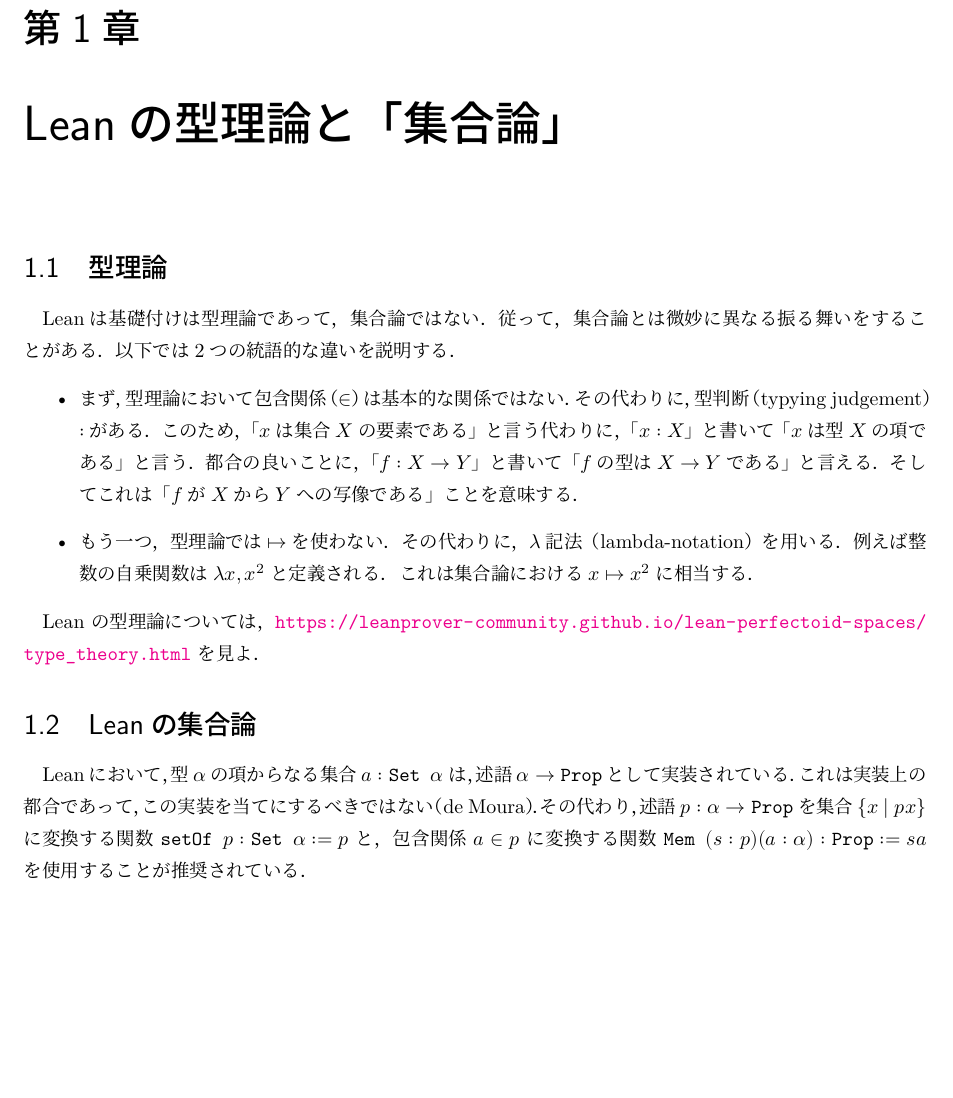
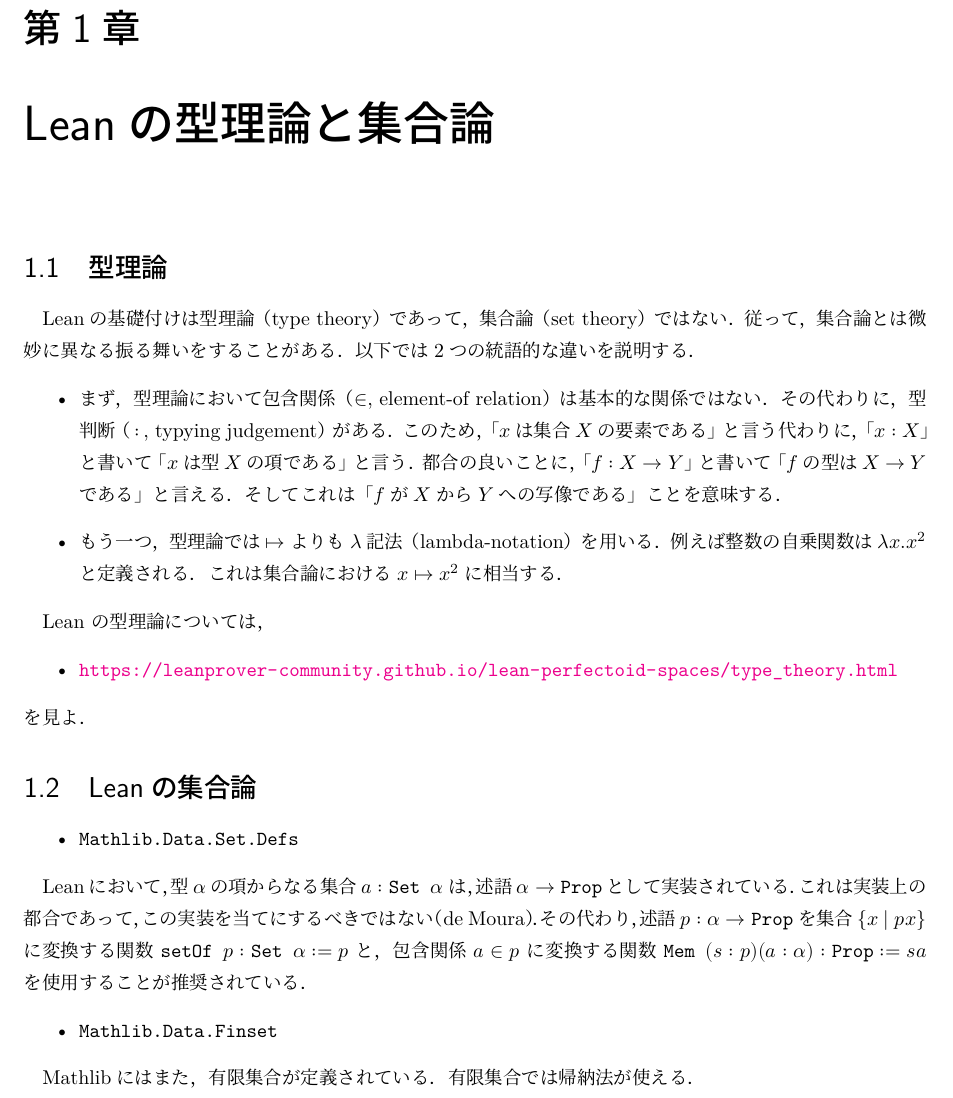
Before and after one commit to shosonoda/note-ksk, a LaTeX document (blueprint/src/print.tex, which reads blueprint/src/chapters/01lean-type-set.tex, blueprint/src/content.tex): part of page 2 of 3, cut so that both start at the same text, the shorter picture padded with empty space. Compiled offline with XeLaTeX.

Commit message:
set algebra

```diff
--- /dev/null
+++ b/blueprint/src/chapters/01lean-type-set.tex
@@ -0,0 +1,62 @@
+\chapter{Leanの型理論と集合論}
+
+\section{型理論}
+Leanの基礎付けは型理論（type theory）であって，集合論（set theory）ではない．
+従って，集合論とは微妙に異なる振る舞いをすることがある．
+以下では2つの統語的な違いを説明する．
+
+% ## Brief note on type theory
+
+% Lean is based on type theory,
+% which means that some things work slightly differently from set theory.
+% We highlight two syntactical differences.
+
+\begin{itemize}
+    \item まず，型理論において包含関係（$\in$, element-of relation）は基本的な関係ではない．その代わりに，型判断（$\,:\,$, typying judgement）がある．
+    % Firstly, the element-of relation (`∈`) plays no fundamental role.
+    % Instead, there is a typing judgment (`:`).
+    このため，「$x$は集合$X$の要素である」と言う代わりに，「$x:X$」と書いて「$x$は型$X$の項である」と言う．
+    都合の良いことに，「$f:X \to Y$」と書いて「$f$の型は$X \to Y$である」と言える．そしてこれは「$f$が$X$から$Y$への写像である」ことを意味する．
+    % This means that we write `x : X` to say that "`x` is a term of type `X`"
+    % instead of "`x` is an element of the set `X`".
+    % Conveniently, we can write `f : X → Y` to mean "`f` has type `X → Y`",
+    % in other words "`f` is a function from `X` to `Y`".
+\end{itemize}
+
+  \begin{itemize}
+    \item もう一つ，型理論では$\mapsto$よりも$\lambda$記法（lambda-notation）を用いる．
+    例えば整数の自乗関数は$\lambda x. x^2$と定義される．これは集合論における$x \mapsto x^2$に相当する．
+    % Secondly, type theorists do not use the mapsto symbol (`↦`),
+    % but instead use lambda-notation.
+    % This means that we can define the square function on the integers via
+    % `λ x, x^2`, which translates to `x ↦ x^2` in set-theoretic notation.
+    % For more information about `λ`, see the Wikipedia page on
+    % [lambda calculus](https://en.wikipedia.org/wiki/Lambda_calculus).
+  \end{itemize}
+
+  Lean の型理論については，
+% For a more extensive discussion of type theory,
+% see the dedicated
+\begin{itemize}
+  \item \url{https://leanprover-community.github.io/lean-perfectoid-spaces/type_theory.html}
+\end{itemize}
+を見よ．
+
+% on the perfectoid project website.
+
+\section{Leanの集合論}
+\begin{itemize}
+  \item \texttt{Mathlib.Data.Set.Defs}
+\end{itemize}
+
+Leanにおいて，
+型$\alpha$の項からなる集合 $a : \texttt{Set } \alpha$ は，述語$\alpha \to \mathtt{Prop}$として実装されている．
+これは実装上の都合であって，この実装を当てにするべきではない（de Moura）．
+その代わり，述語 $p : \alpha \to \mathtt{Prop}$ を集合$\{x \mid p x\}$に変換する関数 $\texttt{setOf } p : \texttt{Set } \alpha := p$ と，
+包含関係 $a \in p$ に変換する関数 $\texttt{Mem } (s : p) (a : \alpha) : \mathtt{Prop} := s a$ を使用することが推奨されている．
+
+\begin{itemize}
+    \item \texttt{Mathlib.Data.Finset}
+\end{itemize}
+
+Mathlibにはまた，有限集合が定義されている．有限集合では帰納法が使える．
--- a/blueprint/src/content.tex
+++ b/blueprint/src/content.tex
@@ -6,55 +6,7 @@
 % the current file can be a simple sequence of \input. Otherwise It
 % can start with a \section or \chapter for instance.
 
-\chapter{Leanの型理論と「集合論」}
-
-\section{型理論}
-Leanは基礎付けは型理論であって，集合論ではない．
-従って，集合論とは微妙に異なる振る舞いをすることがある．
-以下では2つの統語的な違いを説明する．
-
-% ## Brief note on type theory
-
-% Lean is based on type theory,
-% which means that some things work slightly differently from set theory.
-% We highlight two syntactical differences.
-
-\begin{itemize}
-    \item まず，型理論において包含関係（$\in$）は基本的な関係ではない．その代わりに，型判断（typying judgement）$:$がある．
-    % Firstly, the element-of relation (`∈`) plays no fundamental role.
-    % Instead, there is a typing judgment (`:`).
-    このため，「$x$は集合$X$の要素である」と言う代わりに，「$x:X$」と書いて「$x$は型$X$の項である」と言う．
-    都合の良いことに，「$f:X \to Y$」と書いて「$f$の型は$X \to Y$である」と言える．そしてこれは「$f$が$X$から$Y$への写像である」ことを意味する．
-    % This means that we write `x : X` to say that "`x` is a term of type `X`"
-    % instead of "`x` is an element of the set `X`".
-    % Conveniently, we can write `f : X → Y` to mean "`f` has type `X → Y`",
-    % in other words "`f` is a function from `X` to `Y`".
-\end{itemize}
-
-  \begin{itemize}
-    \item もう一つ，型理論では$\mapsto$を使わない．その代わりに，$\lambda$記法（lambda-notation）を用いる．
-    例えば整数の自乗関数は$\lambda x, x^2$と定義される．これは集合論における$x \mapsto x^2$に相当する．
-    % Secondly, type theorists do not use the mapsto symbol (`↦`),
-    % but instead use lambda-notation.
-    % This means that we can define the square function on the integers via
-    % `λ x, x^2`, which translates to `x ↦ x^2` in set-theoretic notation.
-    % For more information about `λ`, see the Wikipedia page on
-    % [lambda calculus](https://en.wikipedia.org/wiki/Lambda_calculus).
-  \end{itemize}
-
-  Lean の型理論については，
-% For a more extensive discussion of type theory,
-% see the dedicated
-\url{https://leanprover-community.github.io/lean-perfectoid-spaces/type_theory.html} を見よ．
-% on the perfectoid project website.
-
-\section{Leanの集合論}
-Leanにおいて，
-型$\alpha$の項からなる集合 $a : \texttt{Set } \alpha$ は，述語$\alpha \to \mathtt{Prop}$として実装されている．
-これは実装上の都合であって，この実装を当てにするべきではない（de Moura）．
-その代わり，述語 $p : \alpha \to \mathtt{Prop}$ を集合$\{x \mid p x\}$に変換する関数 $\texttt{setOf } p : \texttt{Set } \alpha := p$ と，
-包含関係 $a \in p$ に変換する関数 $\texttt{Mem } (s : p) (a : \alpha) : \mathtt{Prop} := s a$ を使用することが推奨されている．
-
+\input{chapters/01lean-type-set.tex}
 
 \chapter{Jordan測度とRiemann積分}
 
```
Also changed, not shown: 1 other file.
